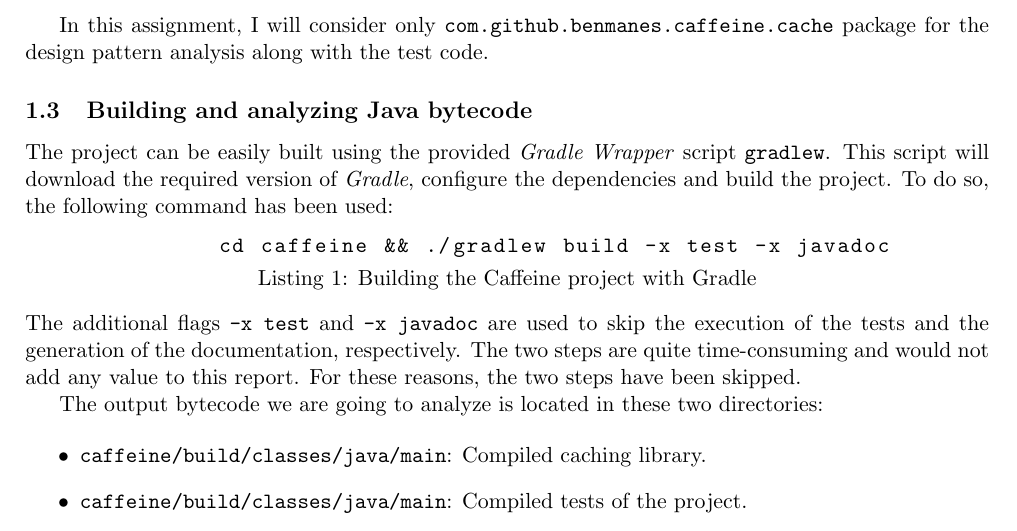
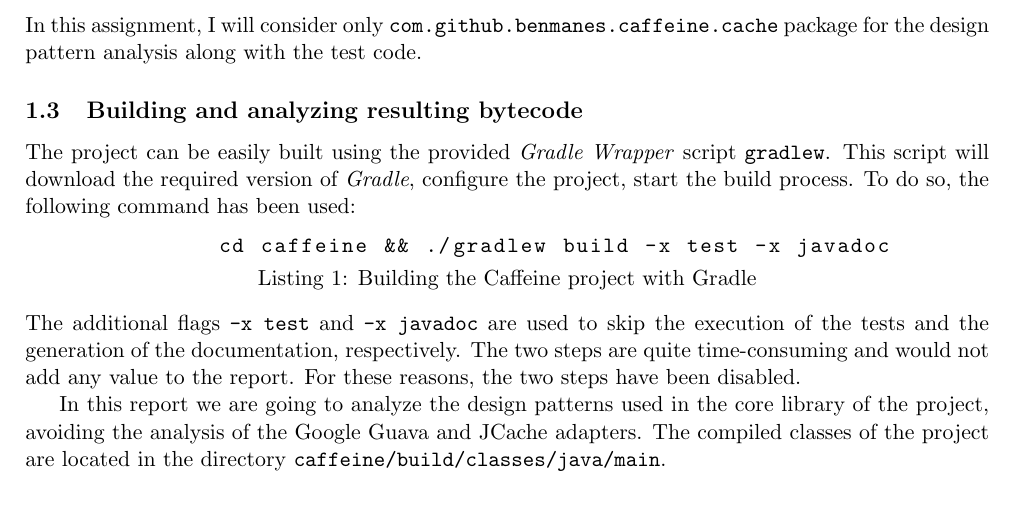
Before and after one commit to lucadibello/design-pattern-analysis, a LaTeX document (report/report.tex, which reads report/contents/introduction.tex): part of page 2 of 7, cut so that both start at the same text. Compiled offline with pdfLaTeX.

Commit message:
Report improvements + generated new PDF file

```diff
--- a/report/contents/introduction.tex
+++ b/report/contents/introduction.tex
@@ -46,29 +46,26 @@
 
 \begin{itemize}
 	\item \texttt{com.github.benmanes.caffeine.cache}: Main package of the library, contains the core classes of the caching library.
-  \item \texttt{com.github.benmanes.caffeine.cache.guava}: Contains classes that provide compatibility with the Google Guava caching library. \cite{caffeine:guava}
-  \item \texttt{com.github.benmanes.caffeine.cache.jcache}: Adapter for the \textit{JSR-107 JCache} caching API. \cite{caffeine:jcache}
+	\item \texttt{com.github.benmanes.caffeine.cache.guava}: Contains classes that provide compatibility with the Google Guava caching library. \cite{caffeine:guava}
+	\item \texttt{com.github.benmanes.caffeine.cache.jcache}: Adapter for the \textit{JSR-107 JCache} caching API. \cite{caffeine:jcache}
 \end{itemize}
 
-In this assignment, I will consider only \texttt{com.github.benmanes.caffeine.cache} package for the design pattern analysis along with the test code.
+\noindent In this assignment, I will consider only \texttt{com.github.benmanes.caffeine.cache} package for the design pattern analysis along with the test code.
 
-\subsection{Building and analyzing Java bytecode}
+\subsection{Building and analyzing resulting bytecode}
 \label{sec:building}
 
-The project can be easily built using the provided \textit{Gradle Wrapper} script \texttt{gradlew}. This script will download the required version of \textit{Gradle}, configure the dependencies and build the project. To do so, the following command has been used:
+The project can be easily built using the provided \textit{Gradle Wrapper} script \texttt{gradlew}. This script will download the required version of \textit{Gradle}, configure the project, start the build process. To do so, the following command has been used:
 
 \begin{lstlisting}[language=bash, caption={Building the Caffeine project with Gradle}]
               cd caffeine && ./gradlew build -x test -x javadoc
 \end{lstlisting}
 
-\noindent The additional flags \texttt{-x test} and \texttt{-x javadoc} are used to skip the execution of the tests and the generation of the documentation, respectively. The two steps are quite time-consuming and would not add any value to this report. For these reasons, the two steps have been skipped.
+\noindent The additional flags \texttt{-x test} and \texttt{-x javadoc} are used to skip the execution of the tests and the generation of the documentation, respectively. The two steps are quite time-consuming and would not add any value to the report. For these reasons, the two steps have been disabled.
 
-The output bytecode we are going to analyze is located in these two directories:
+In this report we are going to analyze the design patterns used in the core library of the project, avoiding the analysis of the Google Guava and JCache adapters. The compiled classes of the project are located in the directory \texttt{caffeine/build/classes/java/main}.
 
-\begin{itemize}
-  \item \texttt{caffeine/build/classes/java/main}: Compiled caching library.
-  \item \texttt{caffeine/build/classes/java/main}: Compiled tests of the project.
-\end{itemize}
+\pagebreak
 
 \noindent In order to start the design pattern analysis tool \texttt{pattern4j} in headless mode, the following command can be used:
 
```
Also changed, not shown: report/report.pdf, report/contents/introduction.tex (4 more changed lines).
